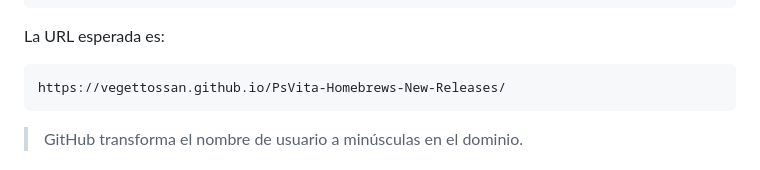
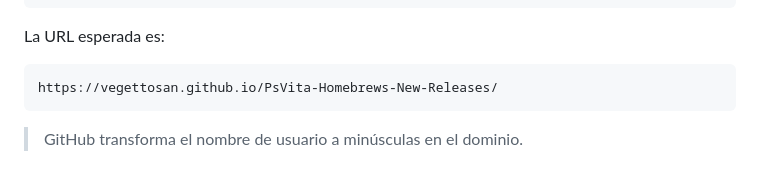
Before and after one commit to VegettoSan/PsVita-Homebrews-New-Releases, a Markdown page: README.md, the part around the change. Rendered like a GitHub page.

Commit message:
docs: fix GitHub Pages URL

````diff
--- a/README.md
+++ b/README.md
@@ -92,7 +92,7 @@ GitHub Actions
 La URL esperada es:
 
 ```text
-https://vegettossan.github.io/PsVita-Homebrews-New-Releases/
+https://vegettosan.github.io/PsVita-Homebrews-New-Releases/
 ```
 
 > GitHub transforma el nombre de usuario a minúsculas en el dominio.
````
